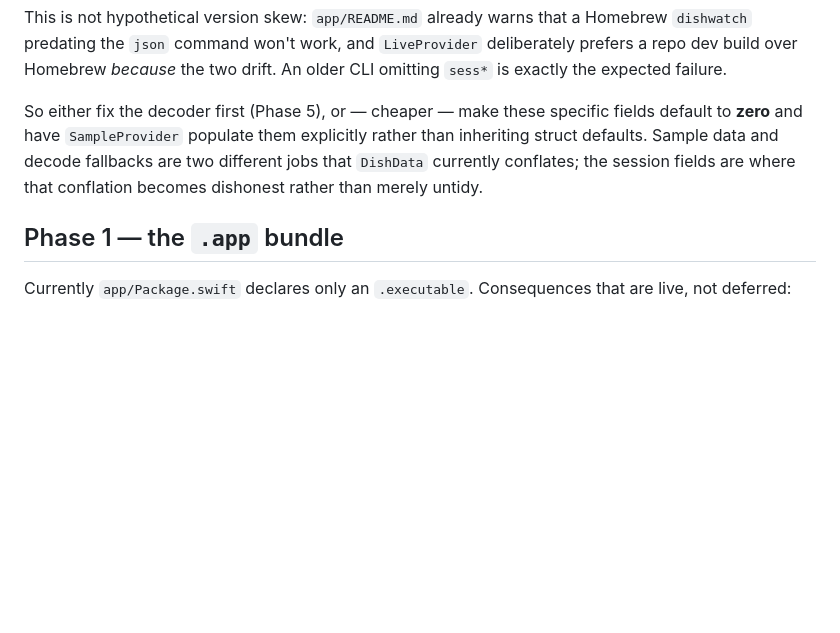
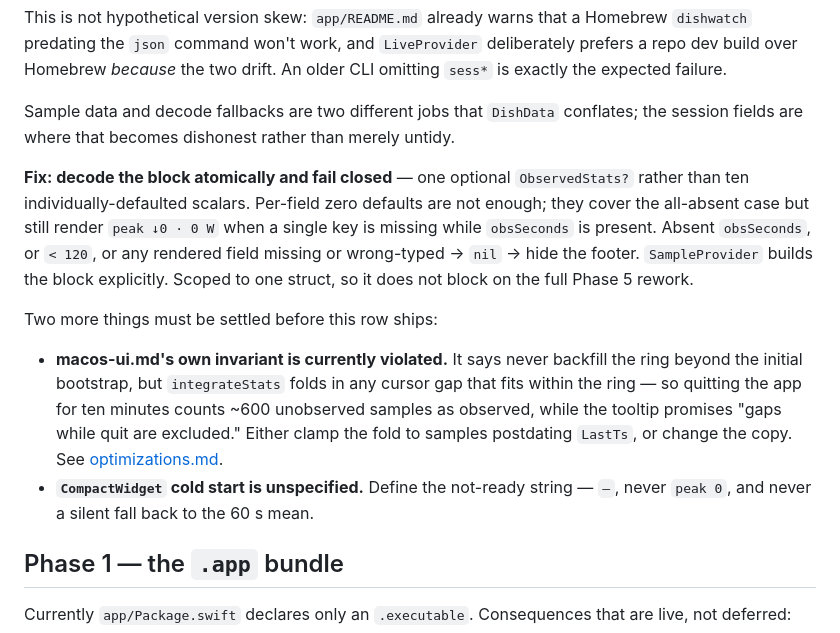
Before and after one commit to faeton/dishwatch, a Markdown page: docs/roadmap.md, the part around the change. Rendered like a GitHub page; blank space fills up the shorter version.

```diff
--- a/docs/roadmap.md
+++ b/docs/roadmap.md
@@ -168,11 +168,28 @@ Homebrew `dishwatch` predating the `json` command won't work, and
 `LiveProvider` deliberately prefers a repo dev build over Homebrew *because*
 the two drift. An older CLI omitting `sess*` is exactly the expected failure.
 
-So either fix the decoder first (Phase 5), or — cheaper — make these specific
-fields default to **zero** and have `SampleProvider` populate them explicitly
-rather than inheriting struct defaults. Sample data and decode fallbacks are
-two different jobs that `DishData` currently conflates; the session fields are
-where that conflation becomes dishonest rather than merely untidy.
+Sample data and decode fallbacks are two different jobs that `DishData`
+conflates; the session fields are where that becomes dishonest rather than
+merely untidy.
+
+**Fix: decode the block atomically and fail closed** — one optional
+`ObservedStats?` rather than ten individually-defaulted scalars. Per-field zero
+defaults are not enough; they cover the all-absent case but still render
+`peak ↓0 · 0 W` when a single key is missing while `obsSeconds` is present.
+Absent `obsSeconds`, or `< 120`, or any rendered field missing or wrong-typed →
+`nil` → hide the footer. `SampleProvider` builds the block explicitly. Scoped
+to one struct, so it does not block on the full Phase 5 rework.
+
+Two more things must be settled before this row ships:
+
+- **macos-ui.md's own invariant is currently violated.** It says never backfill
+  the ring beyond the initial bootstrap, but `integrateStats` folds in any
+  cursor gap that fits within the ring — so quitting the app for ten minutes
+  counts ~600 unobserved samples as observed, while the tooltip promises
+  "gaps while quit are excluded." Either clamp the fold to samples postdating
+  `LastTs`, or change the copy. See [optimizations.md](optimizations.md).
+- **`CompactWidget` cold start is unspecified.** Define the not-ready string —
+  `—`, never `peak 0`, and never a silent fall back to the 60 s mean.
 
 ## Phase 1 — the `.app` bundle
 
```
Also changed, not shown: docs/optimizations.md (+68 -12 lines).
